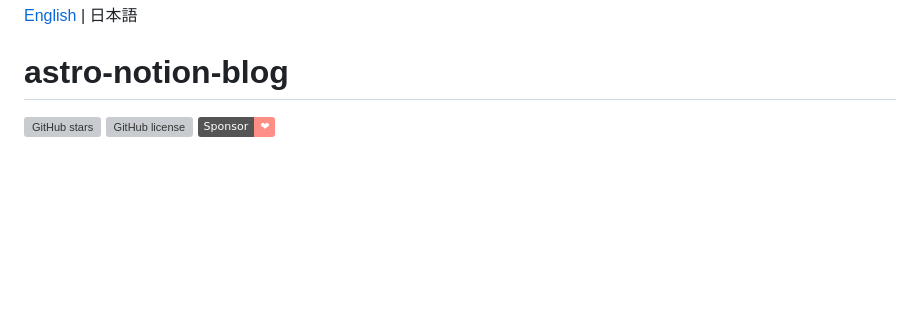
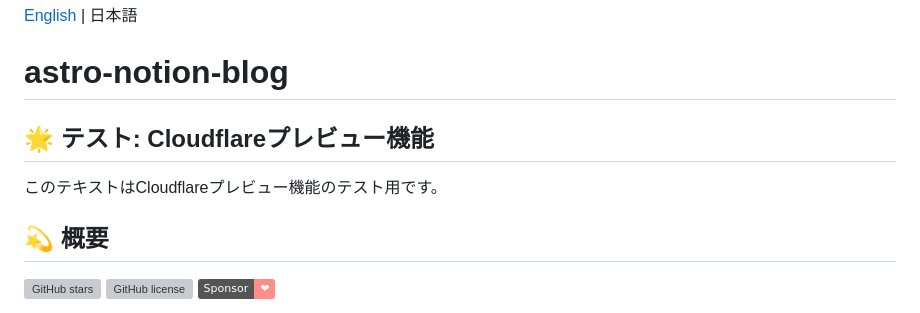
Before and after one commit to otoyo/astro-notion-blog, a Markdown page: README.ja.md, the part around the change. Rendered like a GitHub page; badges without logos; blank space fills up the shorter version; grey boxes are pictures that could not be loaded.

Commit message:
test: Add Cloudflare preview demo text
This is a test commit to verify Cloudflare Pages preview deployment functionality.
The PR created from this branch will demonstrate the preview feature working correctly.

```diff
--- a/README.ja.md
+++ b/README.ja.md
@@ -1,6 +1,12 @@
 [English](README.md) | 日本語
 
 # astro-notion-blog
+
+## 🌟 テスト: Cloudflareプレビュー機能
+
+このテキストはCloudflareプレビュー機能のテスト用です。
+
+## 💫 概要
 
 [![GitHub stars](https://img.shields.io/github/stars/otoyo/astro-notion-blog)](https://github.com/otoyo/astro-notion-blog/stargazers)
 [![GitHub license](https://img.shields.io/github/license/otoyo/astro-notion-blog)](https://github.com/otoyo/astro-notion-blog/blob/main/LICENSE)
```
